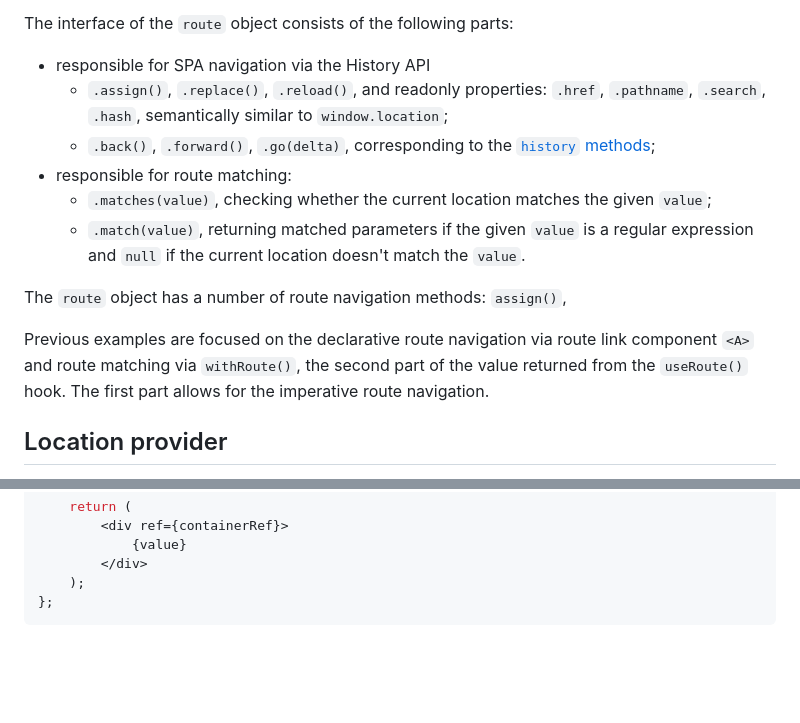
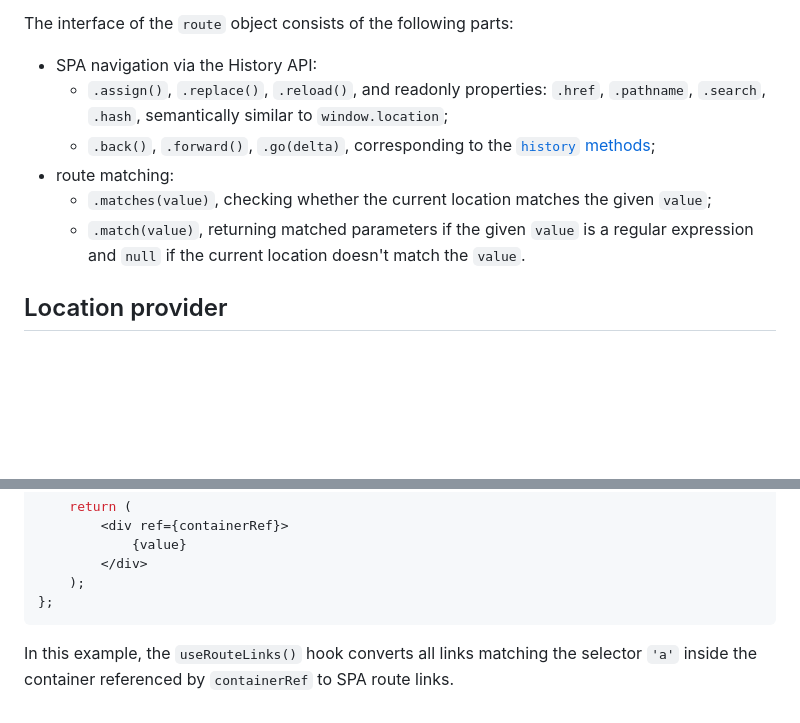
Before and after one commit to axtk/routescape, a Markdown page: README.md, 2 parts joined by grey strips. Drawn GitHub-style; blank space fills up the shorter version.

Commit message:
minor readme update

````diff
--- a/README.md
+++ b/README.md
@@ -163,16 +163,12 @@ This particular example is somewhat contrived since it could have been composed
 
 The interface of the `route` object consists of the following parts:
 
-- responsible for SPA navigation via the History API
+- SPA navigation via the History API:
     - `.assign()`, `.replace()`, `.reload()`, and readonly properties: `.href`, `.pathname`, `.search`, `.hash`, semantically similar to `window.location`;
     - `.back()`, `.forward()`, `.go(delta)`, corresponding to the [`history` methods](https://developer.mozilla.org/en-US/docs/Web/API/History#instance_methods);
-- responsible for route matching:
+- route matching:
     - `.matches(value)`, checking whether the current location matches the given `value`;
     - `.match(value)`, returning matched parameters if the given `value` is a regular expression and `null` if the current location doesn't match the `value`.
-
-The `route` object has a number of route navigation methods: `assign()`,
-
-Previous examples are focused on the declarative route navigation via route link component `<A>` and route matching via `withRoute()`, the second part of the value returned from the `useRoute()` hook. The first part allows for the imperative route navigation.
 
 ## Location provider
 
@@ -252,3 +248,5 @@ let Content = ({value}) => {
     );
 };
 ```
+
+In this example, the `useRouteLinks()` hook converts all links matching the selector `'a'` inside the container referenced by `containerRef` to SPA route links.
````
Also changed, not shown: other parts of README.md (+1 -1 lines).
